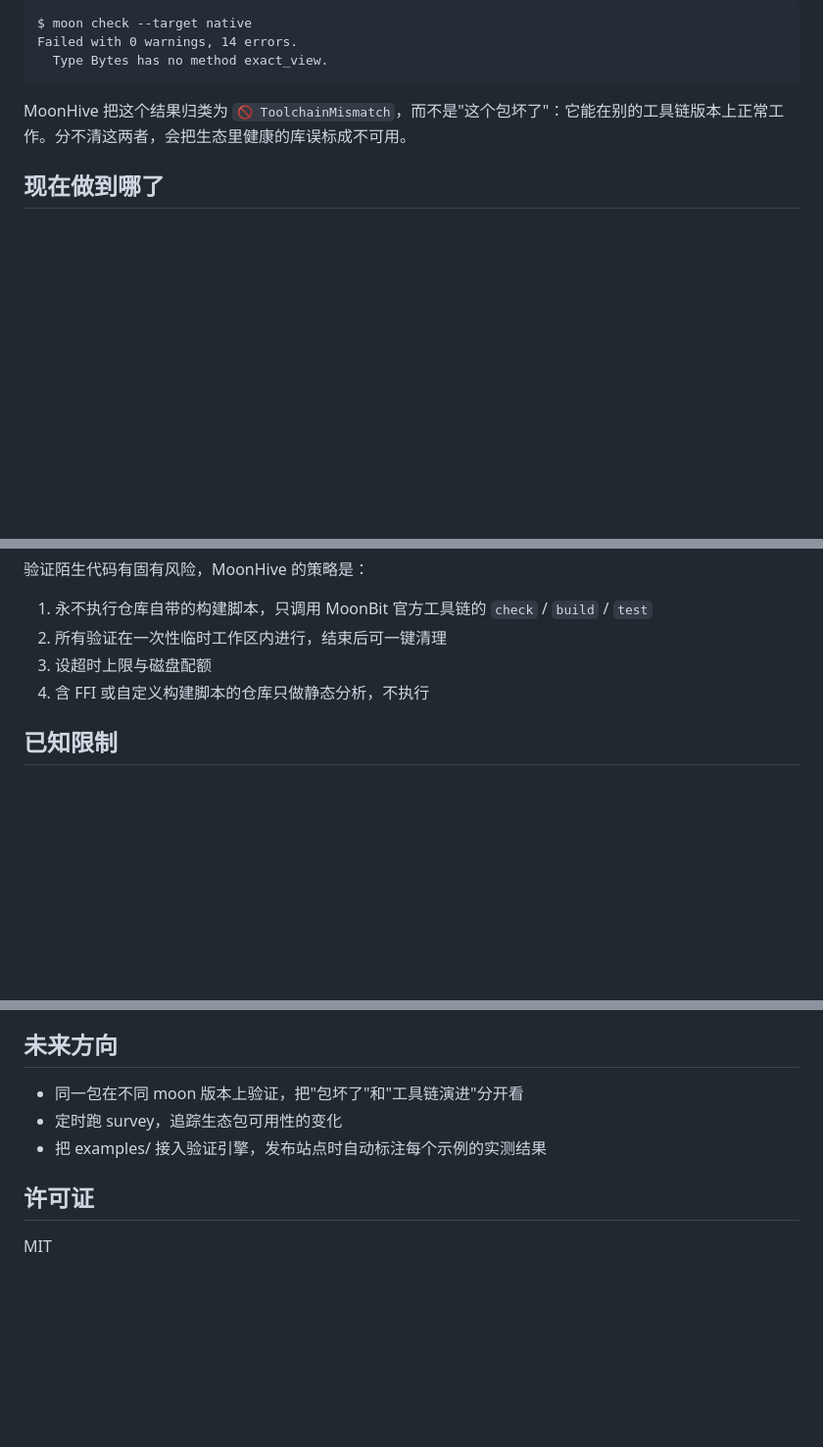
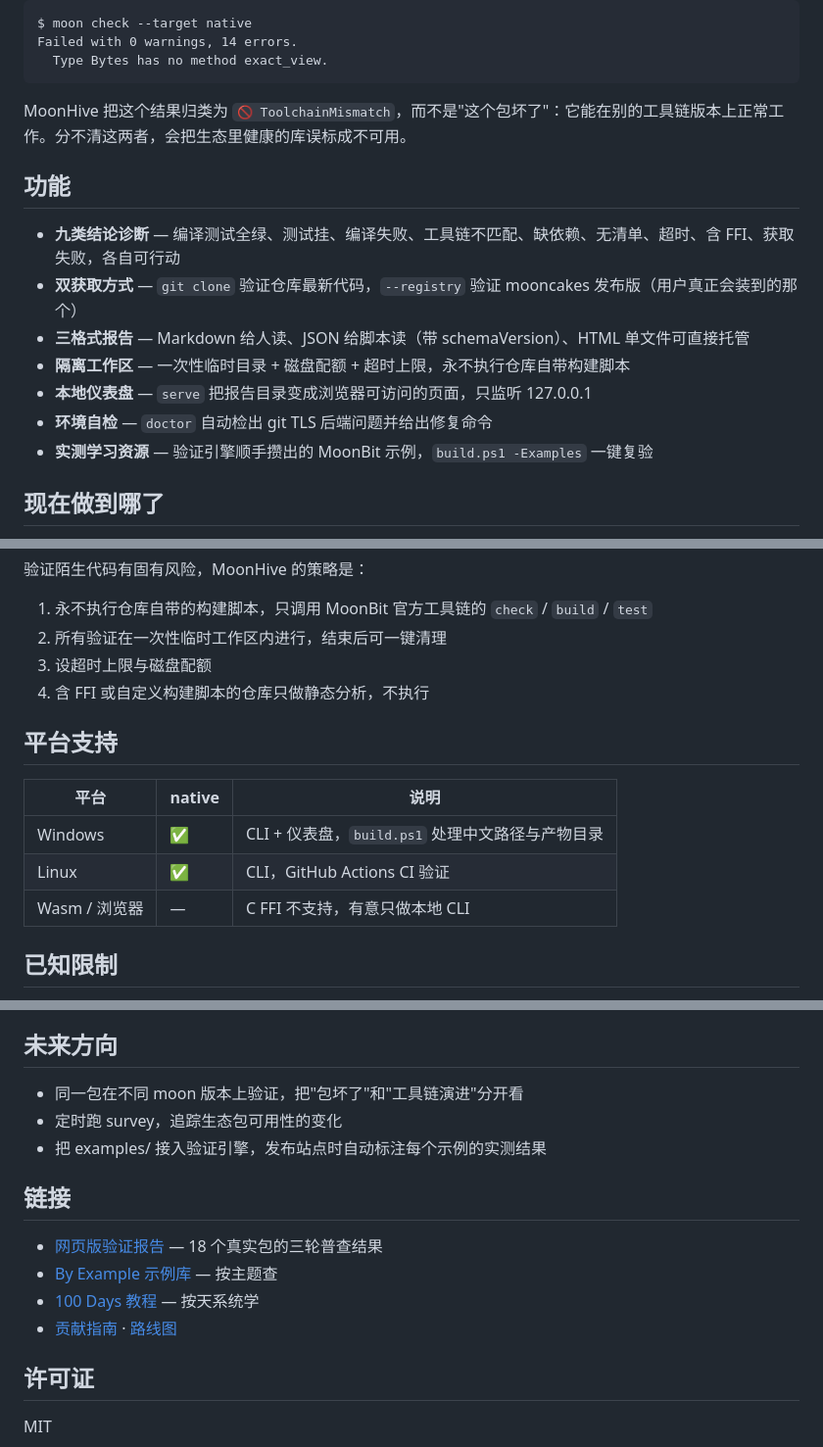
Before and after one commit to Duckweed-yhb/moon-hive, a Markdown page: README.md, 3 parts joined by grey strips. Shown at 98% size. Rendered like a GitHub page; blank space fills up the shorter version.

Commit message:
docs(readme): 学自获奖项目 hex_editor，补功能清单/平台支持表/Links 区
- 新增"功能"章节：7 项能力，粗体功能名+一句话
- 新增"平台支持"表：Windows/Linux native ✅，Wasm 有意不做并说明理由
- 新增"链接"区：网页报告/示例库/教程/贡献指南/路线图集中入口
- TOC 同步更新

````diff
--- a/README.md
+++ b/README.md
@@ -48,6 +51,16 @@ Failed with 0 warnings, 14 errors.
 ```
 
 MoonHive 把这个结果归类为 `🚫 ToolchainMismatch`，而不是"这个包坏了"：它能在别的工具链版本上正常工作。分不清这两者，会把生态里健康的库误标成不可用。
+
+## 功能
+
+- **九类结论诊断** — 编译测试全绿、测试挂、编译失败、工具链不匹配、缺依赖、无清单、超时、含 FFI、获取失败，各自可行动
+- **双获取方式** — `git clone` 验证仓库最新代码，`--registry` 验证 mooncakes 发布版（用户真正会装到的那个）
+- **三格式报告** — Markdown 给人读、JSON 给脚本读（带 schemaVersion）、HTML 单文件可直接托管
+- **隔离工作区** — 一次性临时目录 + 磁盘配额 + 超时上限，永不执行仓库自带构建脚本
+- **本地仪表盘** — `serve` 把报告目录变成浏览器可访问的页面，只监听 127.0.0.1
+- **环境自检** — `doctor` 自动检出 git TLS 后端问题并给出修复命令
+- **实测学习资源** — 验证引擎顺手攒出的 MoonBit 示例，`build.ps1 -Examples` 一键复验
 
 ## 现在做到哪了
 
@@ -247,6 +260,14 @@ features/*              命令实现（survey / inspect / doctor / serve）
 3. 设超时上限与磁盘配额
 4. 含 FFI 或自定义构建脚本的仓库只做静态分析，不执行
 
+## 平台支持
+
+| 平台 | native | 说明 |
+|---|---|---|
+| Windows | ✅ | CLI + 仪表盘，`build.ps1` 处理中文路径与产物目录 |
+| Linux | ✅ | CLI，GitHub Actions CI 验证 |
+| Wasm / 浏览器 | — | C FFI 不支持，有意只做本地 CLI |
+
 ## 已知限制
 
 - 仅支持 native 后端：C FFI 不支持 wasm，本工具是本地 CLI，不需要在浏览器里跑
@@ -272,6 +293,13 @@ python-100-days 风格的每日教程：每天一篇完整文章，概念引入
 - 定时跑 survey，追踪生态包可用性的变化
 - 把 examples/ 接入验证引擎，发布站点时自动标注每个示例的实测结果
 
+## 链接
+
+- [网页版验证报告](https://Duckweed-yhb.github.io/moon-hive/) — 18 个真实包的三轮普查结果
+- [By Example 示例库](examples/README.md) — 按主题查
+- [100 Days 教程](100days/README.md) — 按天系统学
+- [贡献指南](CONTRIBUTING.md) · [路线图](ROADMAP.md)
+
 ## 许可证
 
 MIT
````
Also changed, not shown: other parts of README.md (+3 -0 lines).
